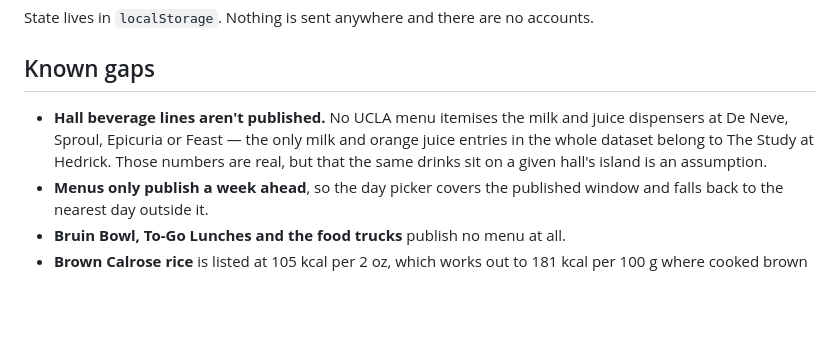
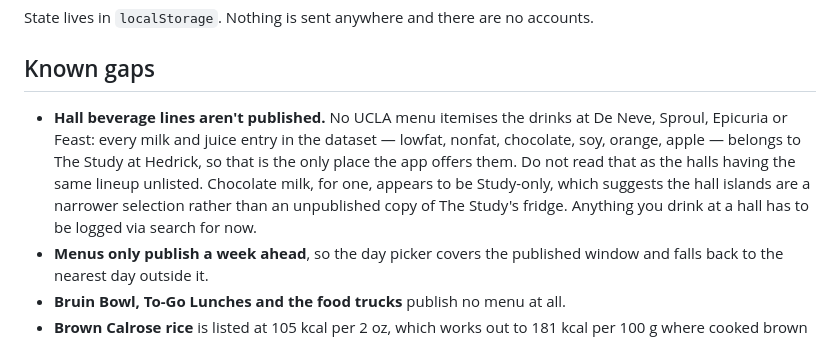
Before and after one commit to ryanbuntzen/bruin-swipe, a Markdown page: README.md, the part around the change. GitHub-like rendering; blank space fills up the shorter version.

Commit message:
Correct the note on hall drinks
I had assumed the halls run the same dispenser lineup as The Study and simply do not
publish it. Chocolate milk being Study-only says otherwise: the hall islands look like a
narrower selection, not an unpublished copy. Record that rather than the assumption.

```diff
--- a/README.md
+++ b/README.md
@@ -88,10 +88,13 @@ State lives in `localStorage`. Nothing is sent anywhere and there are no account
 
 ## Known gaps
 
-- **Hall beverage lines aren't published.** No UCLA menu itemises the milk and juice
-  dispensers at De Neve, Sproul, Epicuria or Feast — the only milk and orange juice
-  entries in the whole dataset belong to The Study at Hedrick. Those numbers are real,
-  but that the same drinks sit on a given hall's island is an assumption.
+- **Hall beverage lines aren't published.** No UCLA menu itemises the drinks at De Neve,
+  Sproul, Epicuria or Feast: every milk and juice entry in the dataset — lowfat, nonfat,
+  chocolate, soy, orange, apple — belongs to The Study at Hedrick, so that is the only
+  place the app offers them. Do not read that as the halls having the same lineup
+  unlisted. Chocolate milk, for one, appears to be Study-only, which suggests the hall
+  islands are a narrower selection rather than an unpublished copy of The Study's fridge.
+  Anything you drink at a hall has to be logged via search for now.
 - **Menus only publish a week ahead**, so the day picker covers the published window and
   falls back to the nearest day outside it.
 - **Bruin Bowl, To-Go Lunches and the food trucks** publish no menu at all.
```
